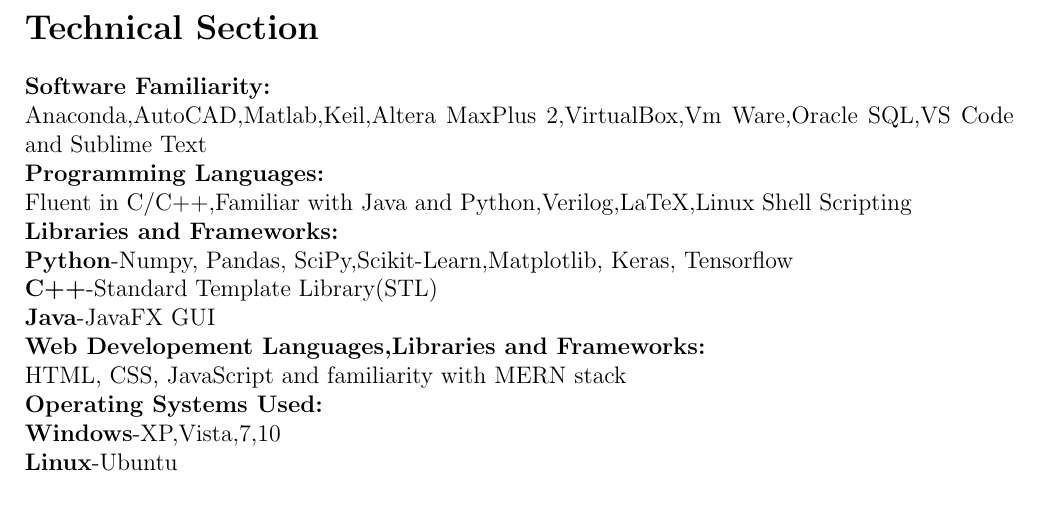
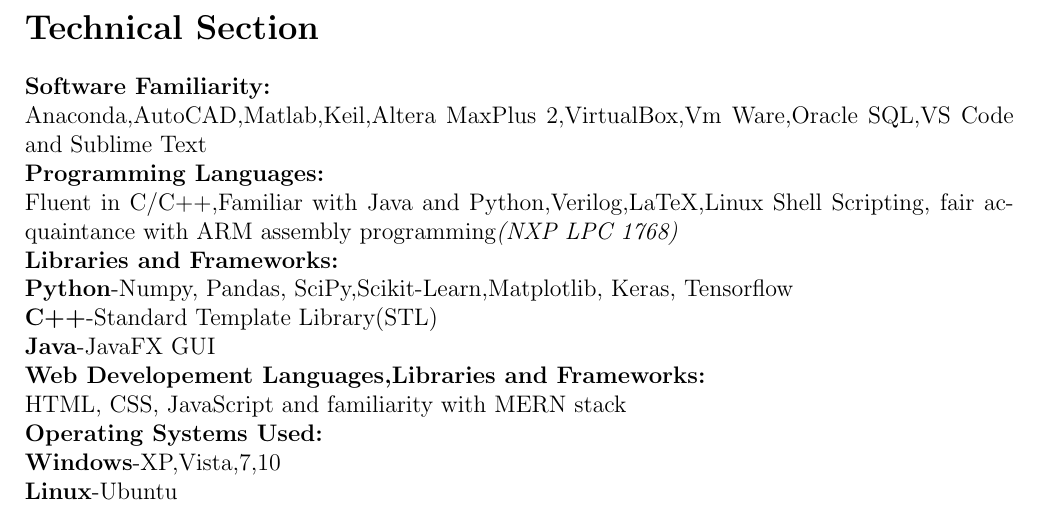
Before and after one commit to teetangh/Kaustav-Resume-CV, a LaTeX CV (Resume v1/myResumeV1.tex): part of page 2 of 2, cut so that both start at the same text. Compiled offline with pdfLaTeX.

Commit message:
added ARM programming

```diff
--- a/Resume v1/myResumeV1.tex
+++ b/Resume v1/myResumeV1.tex
@@ -110,7 +110,8 @@
 \newline
 \textbf{Programming Languages: }
 \newline
-Fluent in C/C++,Familiar with Java and Python,Verilog,LaTeX,Linux Shell Scripting
+Fluent in C/C++,Familiar with Java and Python,Verilog,LaTeX,Linux Shell Scripting,
+fair acquaintance with ARM assembly programming\textit{(NXP LPC 1768)}
 \newline
 \textbf{Libraries and Frameworks: }
 \newline
```
Also changed, not shown: Resume v1/myResumeV1.pdf, 3 other files.
